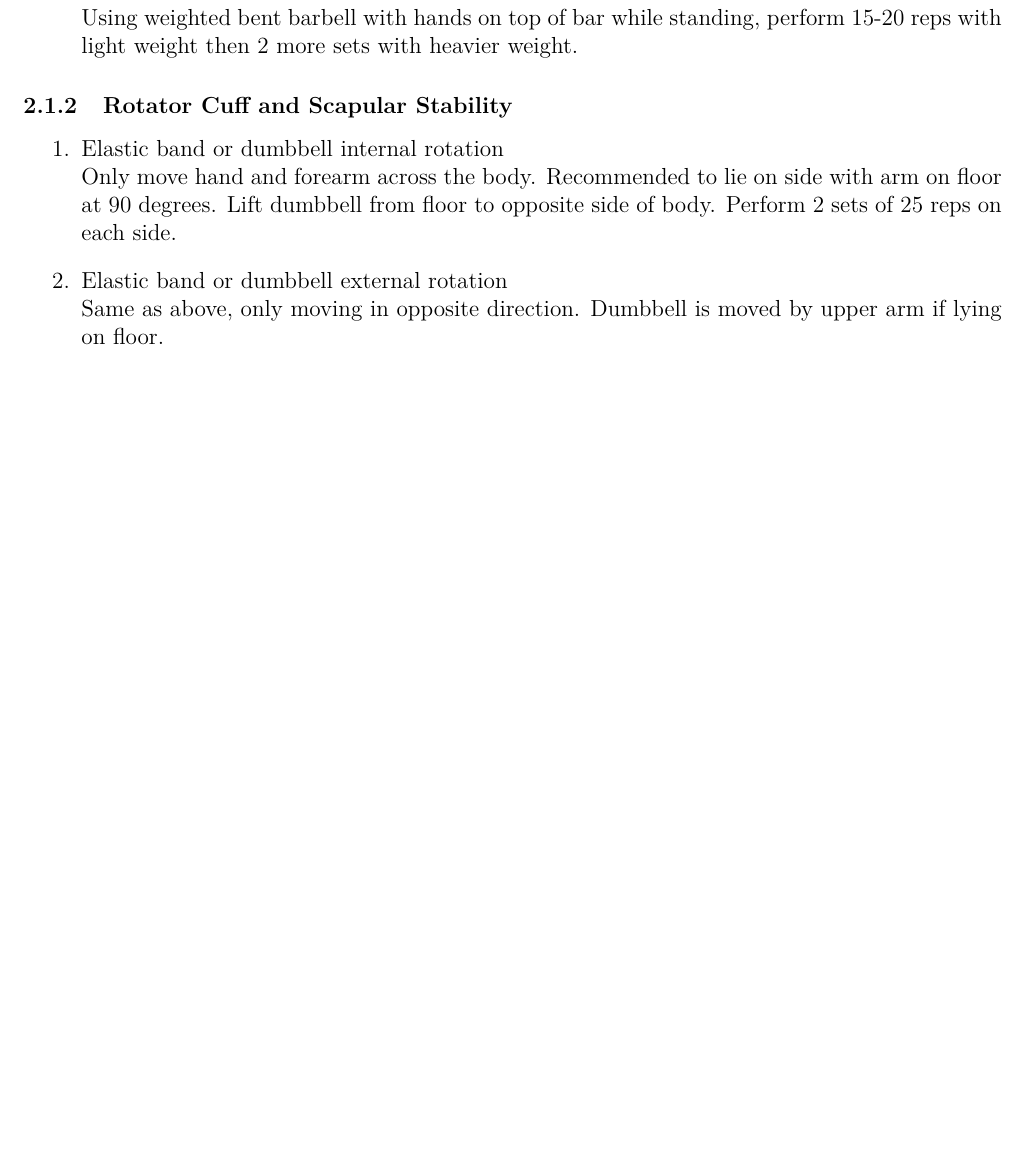
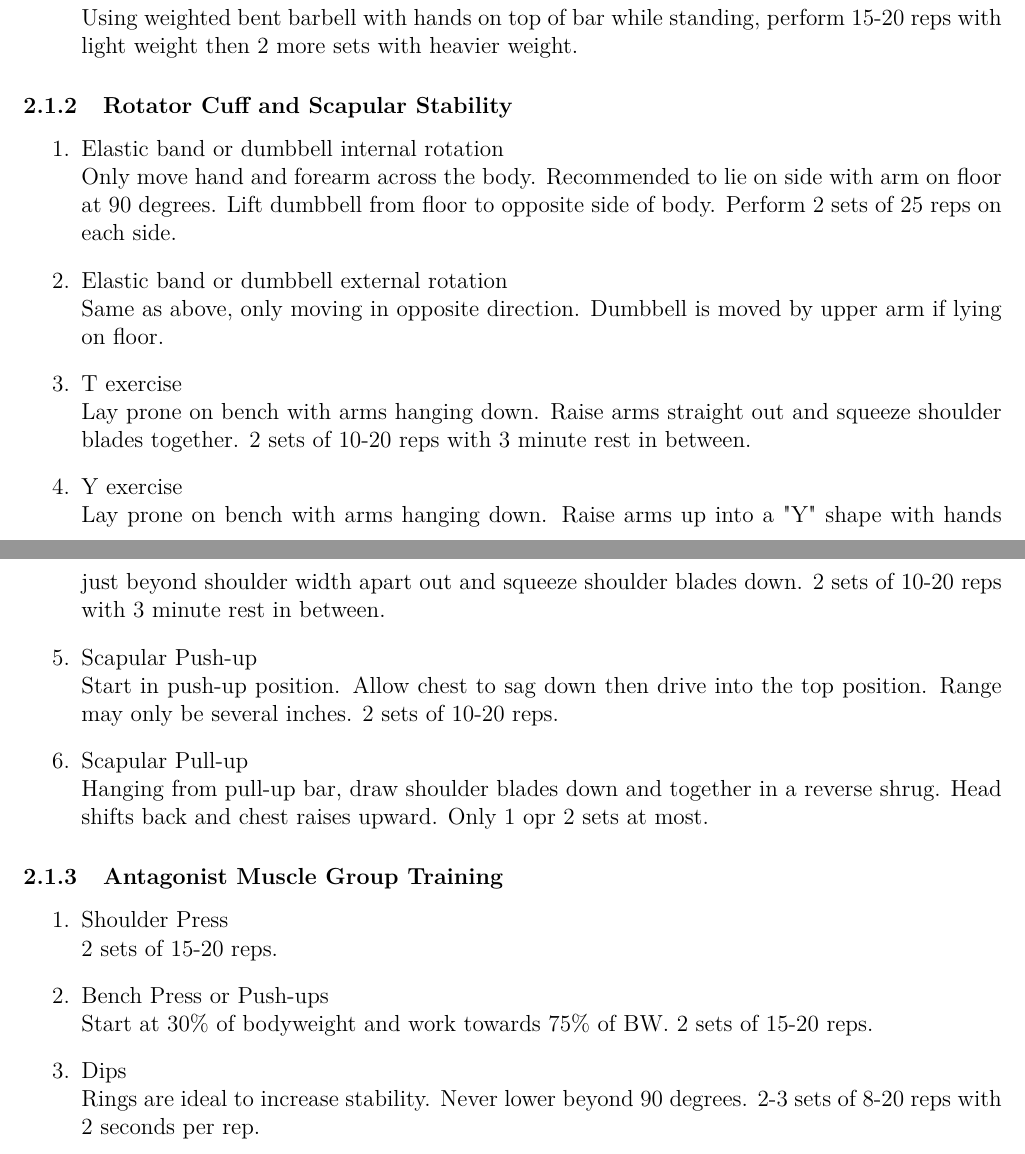
Before and after one commit to claytonjhamilton/fitness_approach, a LaTeX document (routine.tex): part of page 3 of 7 before the commit and two parts of pages 3 and 4 of 8 after it, the two joined at a grey line, cut so that both start at the same text, the shorter picture padded with empty space. Compiled offline with XeLaTeX.

Commit message:
Update routine.tex

```diff
--- a/routine.tex
+++ b/routine.tex
@@ -89,8 +89,19 @@ Consider doing one set of these with light weight pre-climbing workout then two
 \begin{enumerate}
     \item Elastic band or dumbbell internal rotation \\ Only move hand and forearm across the body. Recommended to lie on side with arm on floor at 90 degrees. Lift dumbbell from floor to opposite side of body. Perform 2 sets of 25 reps on each side.
     \item Elastic band or dumbbell external rotation \\ Same as above, only moving in opposite direction. Dumbbell is moved by upper arm if lying on floor.
+    \item T exercise \\ Lay prone on bench with arms hanging down. Raise arms straight out and squeeze shoulder blades together. 2 sets of 10-20 reps with 3 minute rest in between.
+    \item Y exercise \\ Lay prone on bench with arms hanging down. Raise arms up into a "Y" shape with hands just beyond shoulder width apart out and squeeze shoulder blades down. 2 sets of 10-20 reps with 3 minute rest in between.
+    \item Scapular Push-up \\ Start in push-up position. Allow chest to sag down then drive into the top position. Range may only be several inches. 2 sets of 10-20 reps.
+    \item Scapular Pull-up \\ Hanging from pull-up bar, draw shoulder blades down and together in a reverse shrug. Head shifts back and chest raises upward. Only 1 opr 2 sets at most.
 \end{enumerate}
 
+\subsubsection{Antagonist Muscle Group Training}
+
+\begin{enumerate}
+    \item Shoulder Press \\ 2 sets of 15-20 reps.
+    \item Bench Press or Push-ups \\ Start at 30\% of bodyweight and work towards 75\% of BW. 2 sets of 15-20 reps.
+    \item Dips \\ Rings are ideal to increase stability. Never lower beyond 90 degrees. 2-3 sets of 8-20 reps with 2 seconds per rep.
+\end{enumerate}
 
 
 \newpage % Force a new page for looks
```
